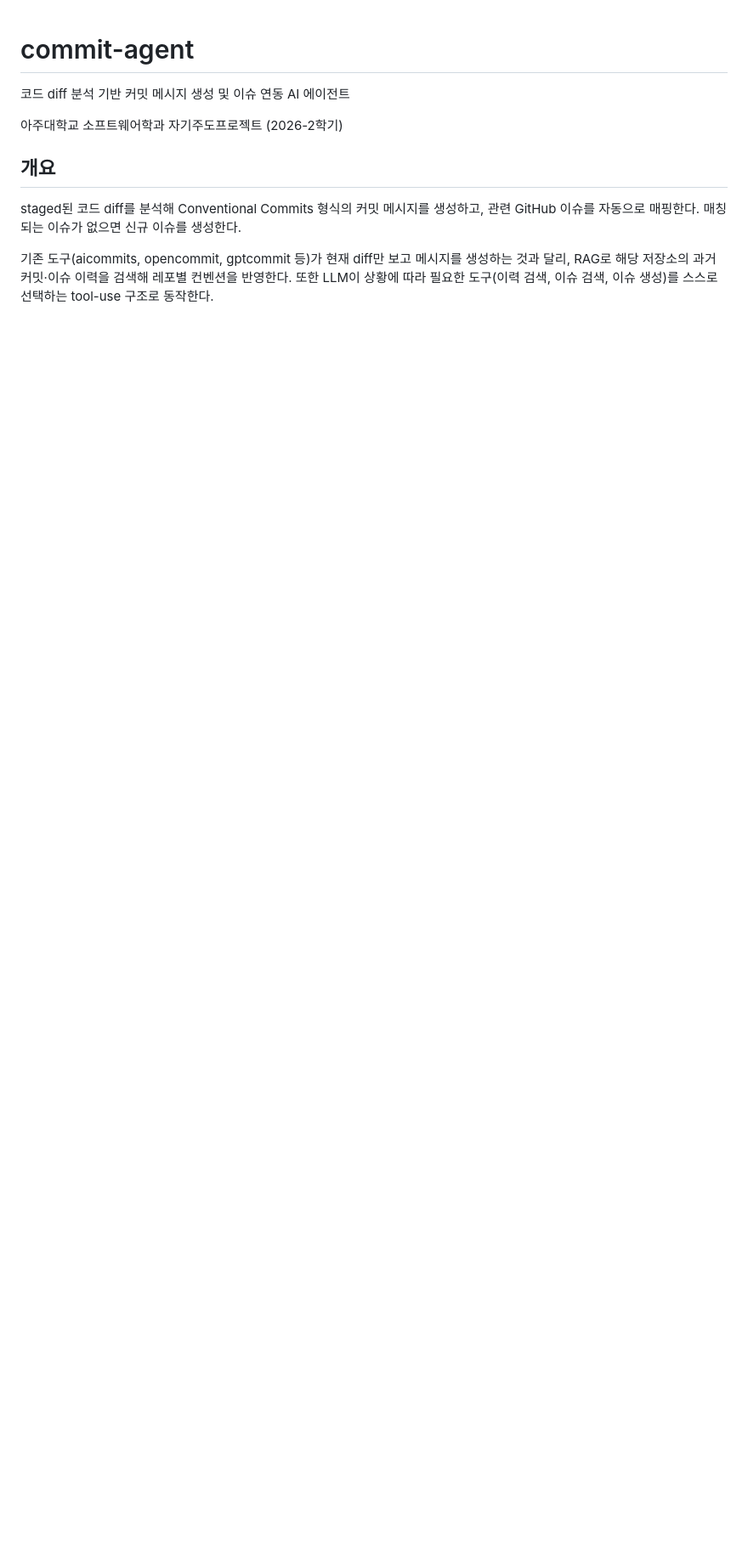
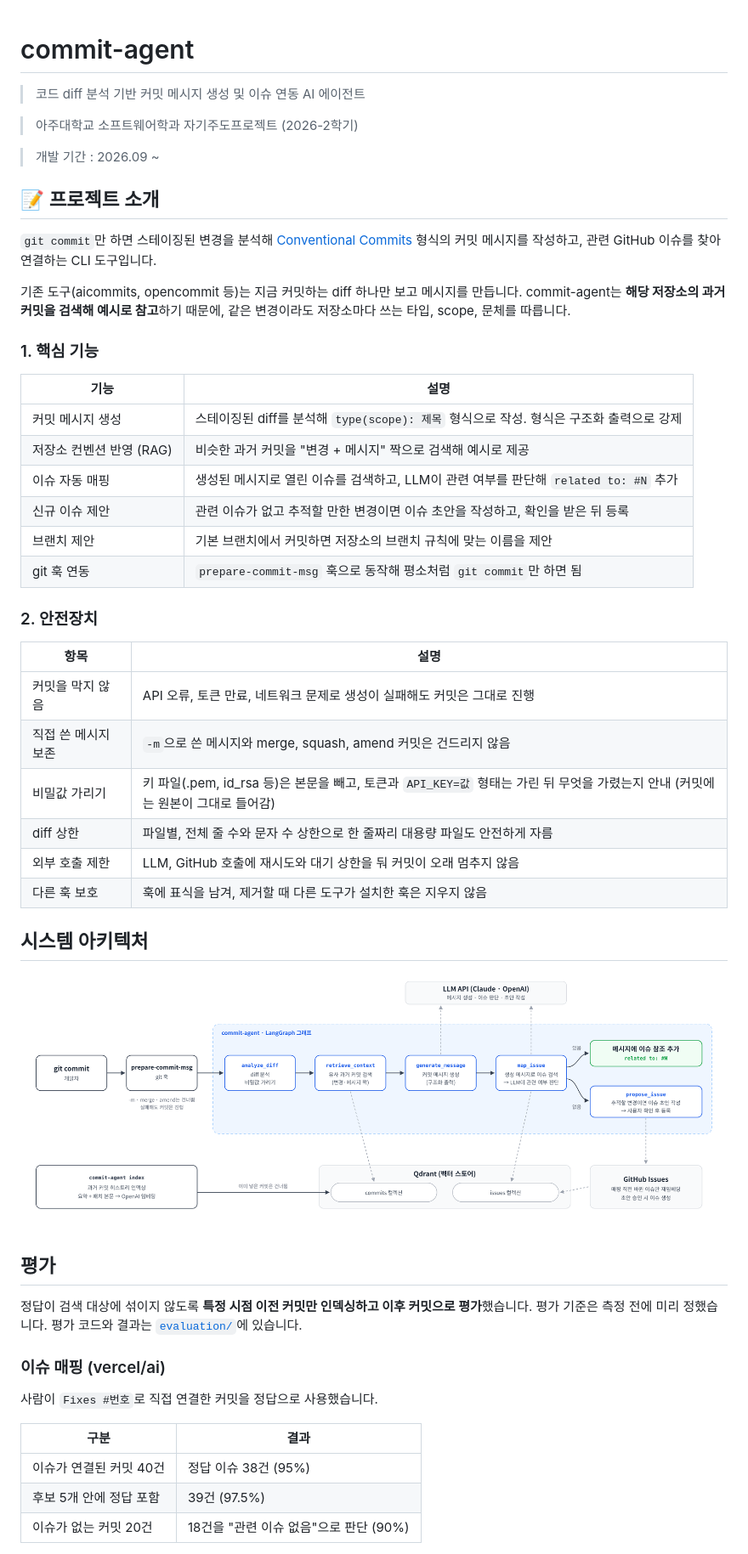
Before and after one commit to HoYoung528/commit-agent, a Markdown page: README.md, the part around one of its changes. Shown at 85% size. Rendered like a GitHub page; pictures changed too: image.png (added); blank space fills up the shorter version.

Commit message:
chore: update README

```diff
--- a/README.md
+++ b/README.md
@@ -1,11 +1,54 @@
 # commit-agent
 
-코드 diff 분석 기반 커밋 메시지 생성 및 이슈 연동 AI 에이전트
+> 코드 diff 분석 기반 커밋 메시지 생성 및 이슈 연동 AI 에이전트
 
-아주대학교 소프트웨어학과 자기주도프로젝트 (2026-2학기)
+> 아주대학교 소프트웨어학과 자기주도프로젝트 (2026-2학기)
 
-## 개요
+> 개발 기간 : 2026.09 ~
 
-staged된 코드 diff를 분석해 Conventional Commits 형식의 커밋 메시지를 생성하고, 관련 GitHub 이슈를 자동으로 매핑한다. 매칭되는 이슈가 없으면 신규 이슈를 생성한다.
+## 📝 프로젝트 소개
 
-기존 도구(aicommits, opencommit, gptcommit 등)가 현재 diff만 보고 메시지를 생성하는 것과 달리, RAG로 해당 저장소의 과거 커밋·이슈 이력을 검색해 레포별 컨벤션을 반영한다. 또한 LLM이 상황에 따라 필요한 도구(이력 검색, 이슈 검색, 이슈 생성)를 스스로 선택하는 tool-use 구조로 동작한다.
+`git commit`만 하면 스테이징된 변경을 분석해 [Conventional Commits](https://www.conventionalcommits.org/) 형식의 커밋 메시지를 작성하고, 관련 GitHub 이슈를 찾아 연결하는 CLI 도구입니다.
+
+기존 도구(aicommits, opencommit 등)는 지금 커밋하는 diff 하나만 보고 메시지를 만듭니다. commit-agent는 **해당 저장소의 과거 커밋을 검색해 예시로 참고**하기 때문에, 같은 변경이라도 저장소마다 쓰는 타입, scope, 문체를 따릅니다.
+
+### 1. 핵심 기능
+
+| 기능 | 설명 |
+| --- | --- |
+| 커밋 메시지 생성 | 스테이징된 diff를 분석해 `type(scope): 제목` 형식으로 작성. 형식은 구조화 출력으로 강제 |
+| 저장소 컨벤션 반영 (RAG) | 비슷한 과거 커밋을 "변경 + 메시지" 짝으로 검색해 예시로 제공 |
+| 이슈 자동 매핑 | 생성된 메시지로 열린 이슈를 검색하고, LLM이 관련 여부를 판단해 `related to: #N` 추가 |
+| 신규 이슈 제안 | 관련 이슈가 없고 추적할 만한 변경이면 이슈 초안을 작성하고, 확인을 받은 뒤 등록 |
+| 브랜치 제안 | 기본 브랜치에서 커밋하면 저장소의 브랜치 규칙에 맞는 이름을 제안 |
+| git 훅 연동 | `prepare-commit-msg` 훅으로 동작해 평소처럼 `git commit`만 하면 됨 |
+
+### 2. 안전장치
+
+| 항목 | 설명 |
+| --- | --- |
+| 커밋을 막지 않음 | API 오류, 토큰 만료, 네트워크 문제로 생성이 실패해도 커밋은 그대로 진행 |
+| 직접 쓴 메시지 보존 | `-m`으로 쓴 메시지와 merge, squash, amend 커밋은 건드리지 않음 |
+| 비밀값 가리기 | 키 파일(.pem, id_rsa 등)은 본문을 빼고, 토큰과 `API_KEY=값` 형태는 가린 뒤 무엇을 가렸는지 안내 (커밋에는 원본이 그대로 들어감) |
+| diff 상한 | 파일별, 전체 줄 수와 문자 수 상한으로 한 줄짜리 대용량 파일도 안전하게 자름 |
+| 외부 호출 제한 | LLM, GitHub 호출에 재시도와 대기 상한을 둬 커밋이 오래 멈추지 않음 |
+| 다른 훅 보호 | 훅에 표식을 남겨, 제거할 때 다른 도구가 설치한 훅은 지우지 않음 |
+
+## 시스템 아키텍처
+
+![alt text](image.png)
+
+## 평가
+
+정답이 검색 대상에 섞이지 않도록 **특정 시점 이전 커밋만 인덱싱하고 이후 커밋으로 평가**했습니다. 평가 기준은 측정 전에 미리 정했습니다. 평가 코드와 결과는 [`evaluation/`](evaluation)에 있습니다.
+
+### 이슈 매핑 (vercel/ai)
+
+사람이 `Fixes #번호`로 직접 연결한 커밋을 정답으로 사용했습니다.
+
+| 구분 | 결과 |
+| --- | --- |
+| 이슈가 연결된 커밋 40건 | 정답 이슈 38건 (95%) |
+| 후보 5개 안에 정답 포함 | 39건 (97.5%) |
+| 이슈가 없는 커밋 20건 | 18건을 "관련 이슈 없음"으로 판단 (90%) |
+
```
Also changed, not shown: other parts of README.md (+89 -20 lines).
